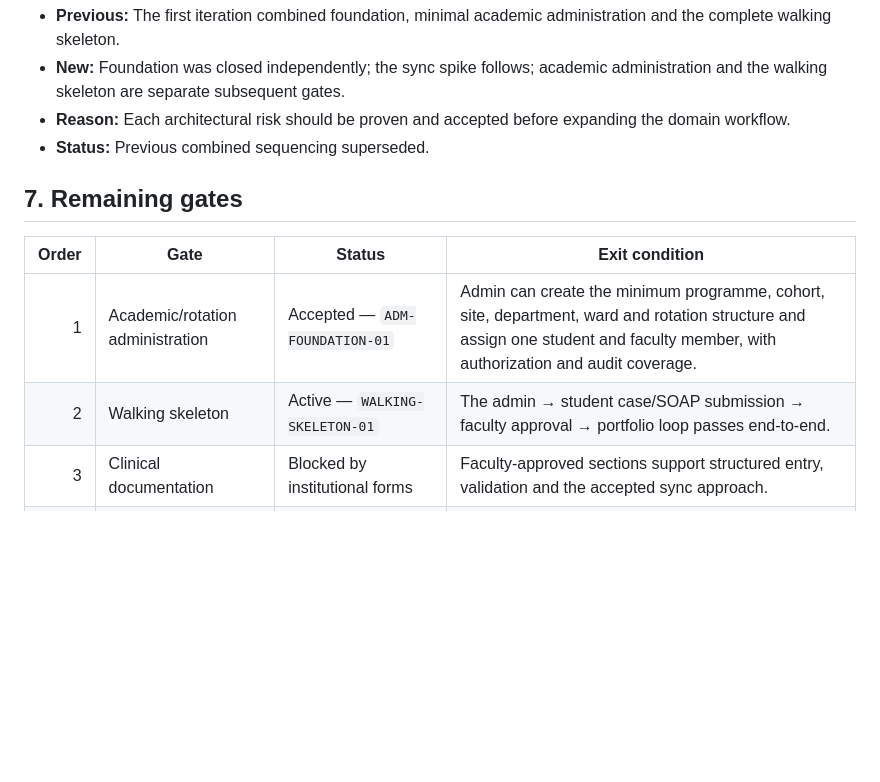
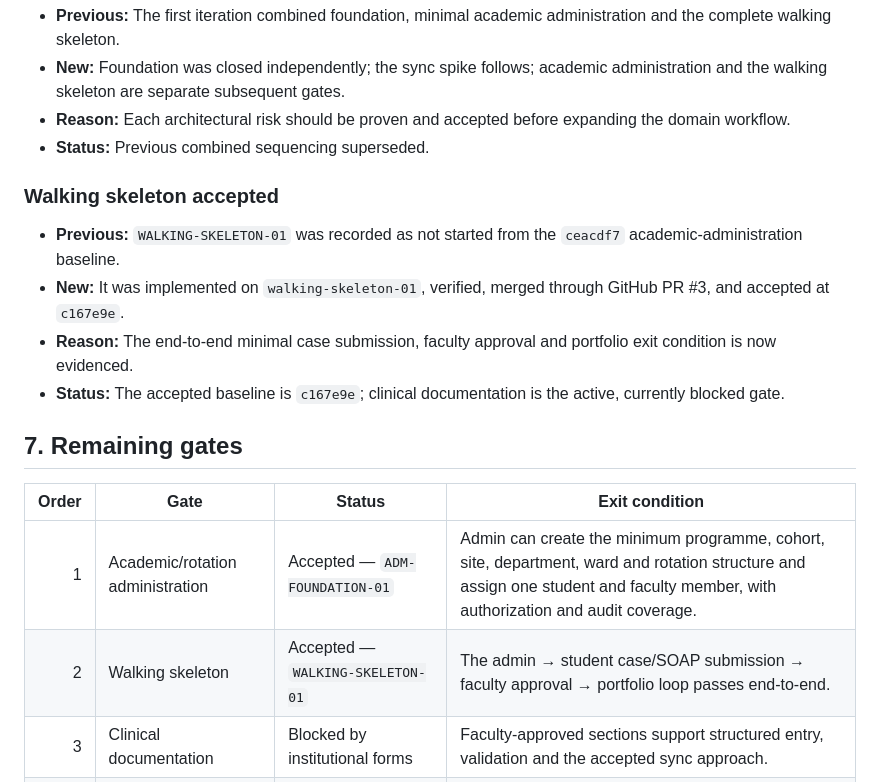
Before and after one commit to Joseph5157/Pharmalab, a Markdown page: PROJECT_STATE.md, the part around one of its changes. Drawn GitHub-style; blank space fills up the shorter version.

```diff
--- a/PROJECT_STATE.md
+++ b/PROJECT_STATE.md
@@ -140,12 +155,19 @@ Do not turn these temporary assumptions into permanent schema or workflow rules.
 - **Reason:** Each architectural risk should be proven and accepted before expanding the domain workflow.
 - **Status:** Previous combined sequencing superseded.
 
+### Walking skeleton accepted
+
+- **Previous:** `WALKING-SKELETON-01` was recorded as not started from the `ceacdf7` academic-administration baseline.
+- **New:** It was implemented on `walking-skeleton-01`, verified, merged through GitHub PR #3, and accepted at `c167e9e`.
+- **Reason:** The end-to-end minimal case submission, faculty approval and portfolio exit condition is now evidenced.
+- **Status:** The accepted baseline is `c167e9e`; clinical documentation is the active, currently blocked gate.
+
 ## 7. Remaining gates
 
 | Order | Gate                             | Status                                        | Exit condition                                                                                                                                                                  |
 | ----: | -------------------------------- | --------------------------------------------- | ------------------------------------------------------------------------------------------------------------------------------------------------------------------------------- |
 |     1 | Academic/rotation administration | Accepted — `ADM-FOUNDATION-01`                | Admin can create the minimum programme, cohort, site, department, ward and rotation structure and assign one student and faculty member, with authorization and audit coverage. |
-|     2 | Walking skeleton                 | Active — `WALKING-SKELETON-01`                | The admin → student case/SOAP submission → faculty approval → portfolio loop passes end-to-end.                                                                                 |
+|     2 | Walking skeleton                 | Accepted — `WALKING-SKELETON-01`              | The admin → student case/SOAP submission → faculty approval → portfolio loop passes end-to-end.                                                                                 |
 |     3 | Clinical documentation           | Blocked by institutional forms                | Faculty-approved sections support structured entry, validation and the accepted sync approach.                                                                                  |
 |     4 | Complete review workflow         | Blocked by review-policy and rubric decisions | Comment, correction, resubmission, comparison, rubric, approval and exceptional reopen paths pass.                                                                              |
 |     5 | Portfolio/reporting              | Not started                                   | Required authorized progress views and approved exports pass privacy review.                                                                                                    |
```
Also changed, not shown: other parts of PROJECT_STATE.md (+30 -15 lines).
